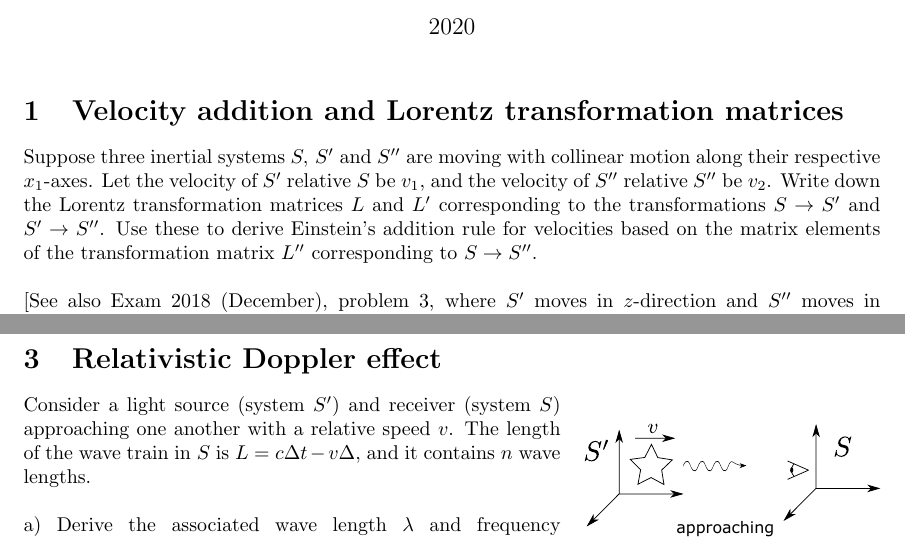
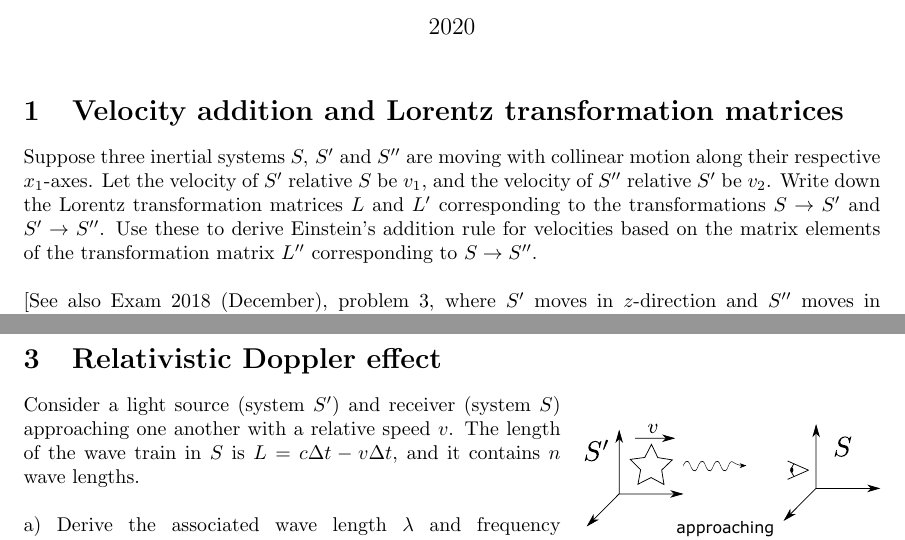
Before and after one commit to martkjoh/exercises_classical_mechanics, a LaTeX problem sheet (finished/exercise_10/exercise_10.tex): two parts of pages 1 and 2 of 2, joined at a grey line, cut so that both start at the same text. Compiled offline with pdfLaTeX.

Commit message:
clarification

```diff
--- a/finished/exercise_10/exercise_10.tex
+++ b/finished/exercise_10/exercise_10.tex
@@ -14,7 +14,7 @@
 \begin{document}
     \maketitle
     \section{Velocity addition and Lorentz transformation matrices}
-    Suppose three inertial systems $S, \, S'$ and $S''$ are moving with collinear motion along their respective $x_1$-axes. Let the velocity of $S'$ relative $S$ be $v_1$, and the velocity of $S''$ relative $S''$ be $v_2$. Write down the Lorentz transformation matrices $L$ and $L'$ corresponding to the transformations $S \rightarrow S'$ and $S' \rightarrow S''$. Use these to derive Einstein's addition rule for velocities based on the matrix elements of the transformation matrix $L''$ corresponding to $S \rightarrow S''$. \newline \newline % Jeg aner ikke hvorfor, men \\ fungerer ikke her...
+    Suppose three inertial systems $S, \, S'$ and $S''$ are moving with collinear motion along their respective $x_1$-axes. Let the velocity of $S'$ relative $S$ be $v_1$, and the velocity of $S''$ relative $S'$ be $v_2$. Write down the Lorentz transformation matrices $L$ and $L'$ corresponding to the transformations $S \rightarrow S'$ and $S' \rightarrow S''$. Use these to derive Einstein's addition rule for velocities based on the matrix elements of the transformation matrix $L''$ corresponding to $S \rightarrow S''$. \newline \newline % Jeg aner ikke hvorfor, men \\ fungerer ikke her...
     [See also Exam 2018 (December), problem 3, where $S'$ moves in $z$-direction and $S''$ moves in the $x'$ direction.]
     \section{Light from a fluorescent tube}
         [Exam 2016] \\ \\
@@ -27,7 +27,7 @@
         \begin{wrapfigure}{2}{0.35\textwidth}
             \includegraphics[width=0.35\textwidth]{figures/figure_1.pdf}
         \end{wrapfigure}
-        Consider a light source (system $S'$) and receiver (system $S$) approaching one another with a relative speed $v$. The length of the wave train in $S$ is $L = c \Delta t - v \Delta$, and it contains $n$ wave lengths. \\ \\
+        Consider a light source (system $S'$) and receiver (system $S$) approaching one another with a relative speed $v$. The length of the wave train in $S$ is $L = c \Delta t - v \Delta t$, and it contains $n$ wave lengths. \\ \\
         a) Derive the associated wave length $\lambda$ and frequency $f$. \\ \\
         b) Consider the situation in terms of the proper time of the moving source ($S'$) and the corresponding frequency $f_0$. Derive the relation
         \begin{equation*}
```
Also changed, not shown: finished/exercise_10/exercise_10_solutions.tex (+1 -1 lines), finished/exercise_7/exercise_7_solutions.tex (+1 -1 lines), finished/exercise_10/exercise_10.pdf, finished/exercise_10/exercise_10_solutions.pdf, finished/exercise_7/exercise_7_solutions.pdf.
